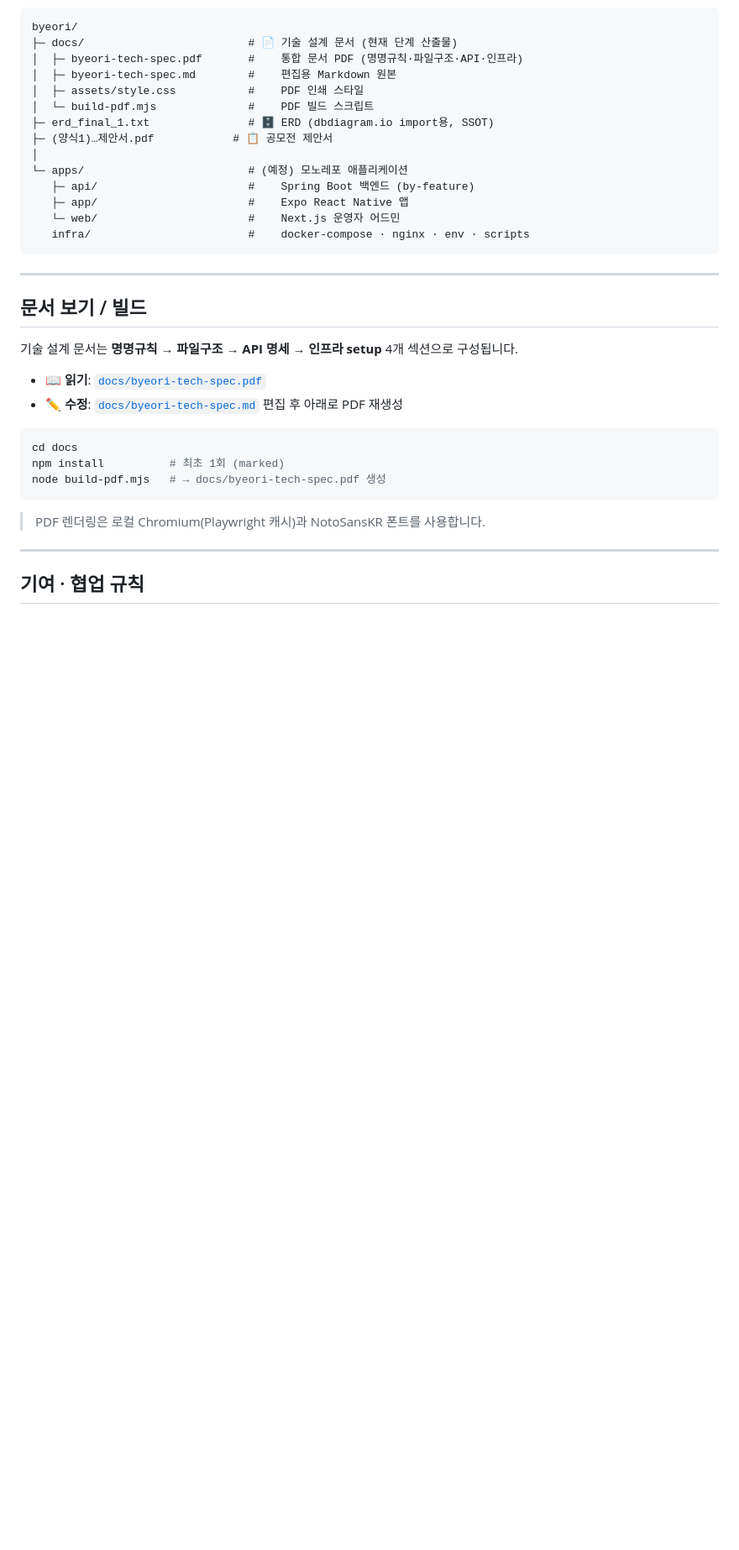
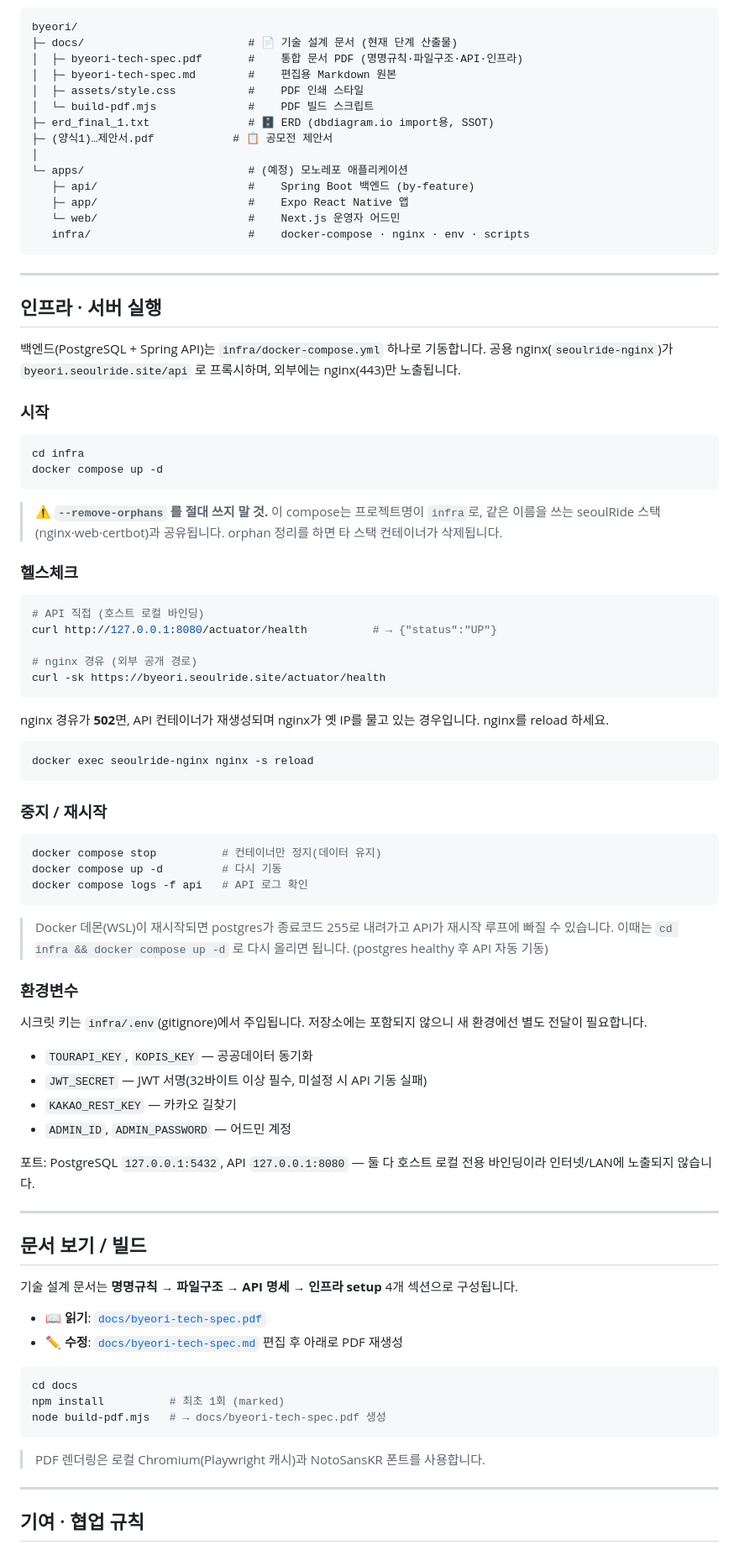
Before and after one commit to tour-api-2026/byeori, a Markdown page: README.md, the part around the change. Shown at 84% size. Drawn GitHub-style; blank space fills up the shorter version.

Commit message:
docs(readme): 인프라 docker 서버 실행 방법 추가
compose up/헬스체크/nginx reload/중지·재시작·복구·환경변수 절차 문서화.
--remove-orphans 금지 경고 포함.

Co-Authored-By: Claude Opus 4.8 <noreply@anthropic.com>

````diff
--- a/README.md
+++ b/README.md
@@ -58,6 +58,61 @@ byeori/
 
 ---
 
+## 인프라 · 서버 실행
+
+백엔드(PostgreSQL + Spring API)는 `infra/docker-compose.yml` 하나로 기동합니다.
+공용 nginx(`seoulride-nginx`)가 `byeori.seoulride.site/api` 로 프록시하며, 외부에는 nginx(443)만 노출됩니다.
+
+### 시작
+
+```bash
+cd infra
+docker compose up -d
+```
+
+> ⚠️ **`--remove-orphans` 를 절대 쓰지 말 것.** 이 compose는 프로젝트명이 `infra`로,
+> 같은 이름을 쓰는 seoulRide 스택(nginx·web·certbot)과 공유됩니다. orphan 정리를 하면 타 스택 컨테이너가 삭제됩니다.
+
+### 헬스체크
+
+```bash
+# API 직접 (호스트 로컬 바인딩)
+curl http://127.0.0.1:8080/actuator/health          # → {"status":"UP"}
+
+# nginx 경유 (외부 공개 경로)
+curl -sk https://byeori.seoulride.site/actuator/health
+```
+
+nginx 경유가 **502**면, API 컨테이너가 재생성되며 nginx가 옛 IP를 물고 있는 경우입니다. nginx를 reload 하세요.
+
+```bash
+docker exec seoulride-nginx nginx -s reload
+```
+
+### 중지 / 재시작
+
+```bash
+docker compose stop          # 컨테이너만 정지(데이터 유지)
+docker compose up -d         # 다시 기동
+docker compose logs -f api   # API 로그 확인
+```
+
+> Docker 데몬(WSL)이 재시작되면 postgres가 종료코드 255로 내려가고 API가 재시작 루프에 빠질 수 있습니다.
+> 이때는 `cd infra && docker compose up -d` 로 다시 올리면 됩니다. (postgres healthy 후 API 자동 기동)
+
+### 환경변수
+
+시크릿 키는 `infra/.env`(gitignore)에서 주입됩니다. 저장소에는 포함되지 않으니 새 환경에선 별도 전달이 필요합니다.
+
+- `TOURAPI_KEY`, `KOPIS_KEY` — 공공데이터 동기화
+- `JWT_SECRET` — JWT 서명(32바이트 이상 필수, 미설정 시 API 기동 실패)
+- `KAKAO_REST_KEY` — 카카오 길찾기
+- `ADMIN_ID`, `ADMIN_PASSWORD` — 어드민 계정
+
+포트: PostgreSQL `127.0.0.1:5432`, API `127.0.0.1:8080` — 둘 다 호스트 로컬 전용 바인딩이라 인터넷/LAN에 노출되지 않습니다.
+
+---
+
 ## 문서 보기 / 빌드
 
 기술 설계 문서는 **명명규칙 → 파일구조 → API 명세 → 인프라 setup** 4개 섹션으로 구성됩니다.
````
